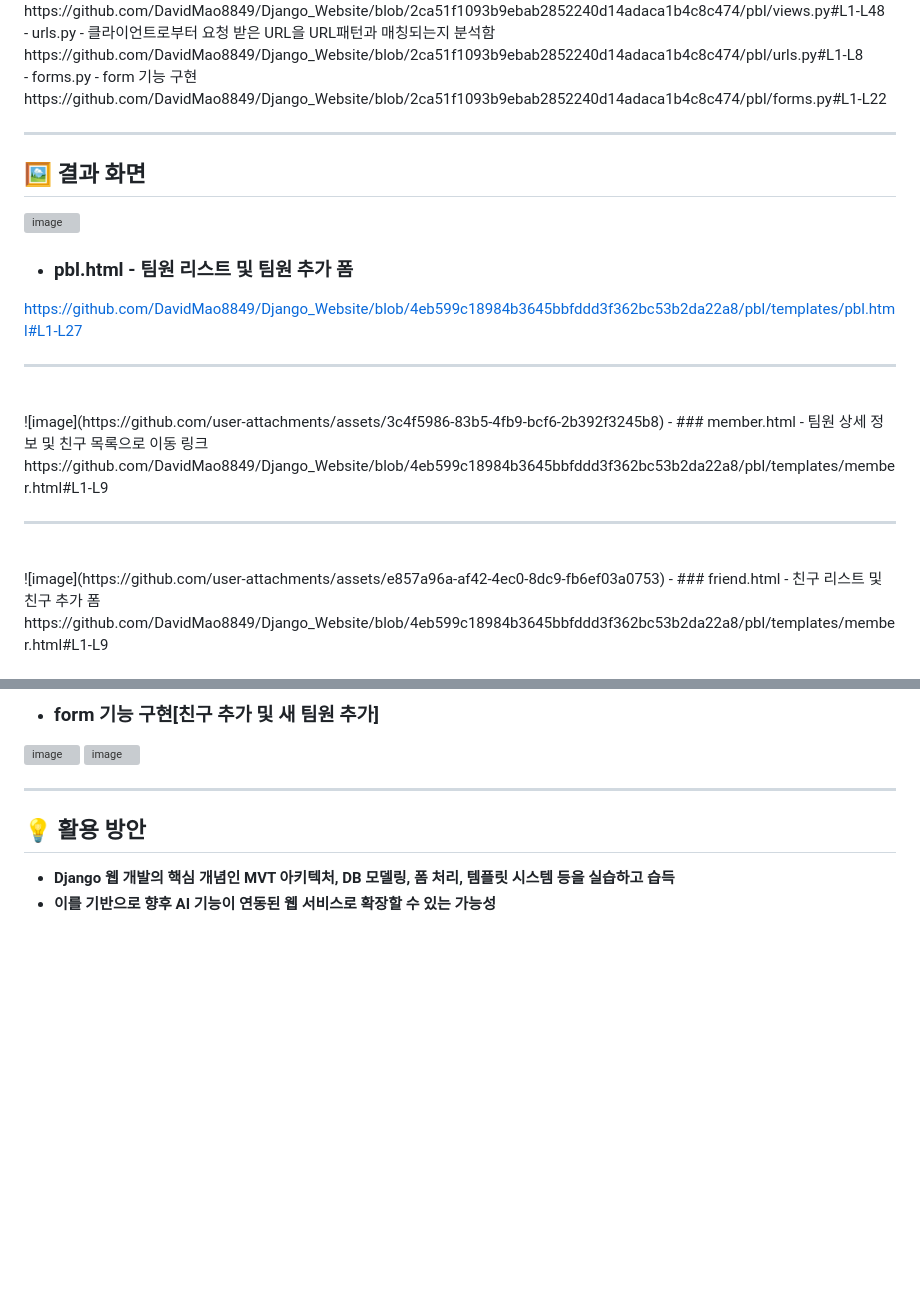
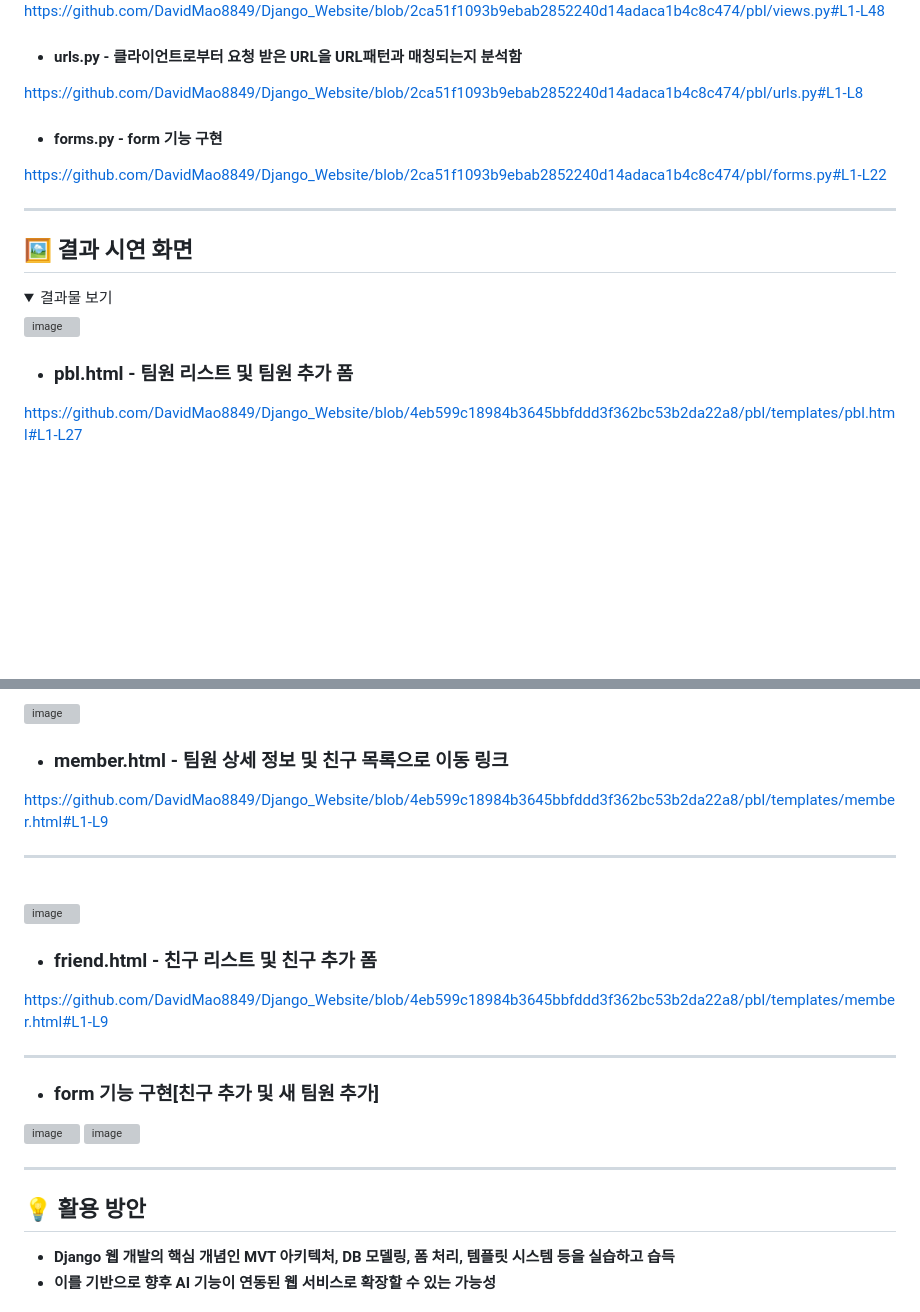
Before and after one commit to DavidMao8849/Django_Website, a Markdown page: Readme.md, 2 parts joined by grey strips. GitHub-like rendering; folded sections open; blank space fills up the shorter version; grey boxes are pictures that could not be loaded.

```diff
--- a/Readme.md
+++ b/Readme.md
@@ -72,27 +82,21 @@ https://github.com/DavidMao8849/Django_Website/blob/2ca51f1093b9ebab2852240d14ad
 https://github.com/DavidMao8849/Django_Website/blob/2ca51f1093b9ebab2852240d14adaca1b4c8c474/pbl/views.py#L1-L48
 <br/>
-- urls.py - 클라이언트로부터 요청 받은 URL을 URL패턴과 매칭되는지 분석함
+
+- #### urls.py - 클라이언트로부터 요청 받은 URL을 URL패턴과 매칭되는지 분석함
 https://github.com/DavidMao8849/Django_Website/blob/2ca51f1093b9ebab2852240d14adaca1b4c8c474/pbl/urls.py#L1-L8
 <br/>
-- forms.py - form 기능 구현
+
+- #### forms.py - form 기능 구현
 https://github.com/DavidMao8849/Django_Website/blob/2ca51f1093b9ebab2852240d14adaca1b4c8c474/pbl/forms.py#L1-L22
 
 ---
 
-## 🖼 결과 화면
-![image](https://github.com/user-attachments/assets/8a3192cc-67ca-4c60-81a9-3e6c44095c0d)
-- ### pbl.html - 팀원 리스트 및 팀원 추가 폼
-https://github.com/DavidMao8849/Django_Website/blob/4eb599c18984b3645bbfddd3f362bc53b2da22a8/pbl/templates/pbl.html#L1-L27
+## 🖼 결과 시연 화면
 
----
-<br/>
-![image](https://github.com/user-attachments/assets/3c4f5986-83b5-4fb9-bcf6-2b392f3245b8)
-- ### member.html - 팀원 상세 정보 및 친구 목록으로 이동 링크
-https://github.com/DavidMao8849/Django_Website/blob/4eb599c18984b3645bbfddd3f362bc53b2da22a8/pbl/templates/member.html#L1-L9
+<details>
+<summary>결과물 보기</summary>
 
----
-<br/>
-![image](https://github.com/user-attachments/assets/e857a96a-af42-4ec0-8dc9-fb6ef03a0753)
-- ### friend.html - 친구 리스트 및 친구 추가 폼
-https://github.com/DavidMao8849/Django_Website/blob/4eb599c18984b3645bbfddd3f362bc53b2da22a8/pbl/templates/member.html#L1-L9
+  ![image](https://github.com/user-attachments/assets/8a3192cc-67ca-4c60-81a9-3e6c44095c0d)
+  - ### pbl.html - 팀원 리스트 및 팀원 추가 폼
+  https://github.com/DavidMao8849/Django_Website/blob/4eb599c18984b3645bbfddd3f362bc53b2da22a8/pbl/templates/pbl.html#L1-L27
 
@@ -100,3 +105,17 @@ https://github.com/DavidMao8849/Django_Website/blob/4eb599c18984b3645bbfddd3f362
 
-- ### form 기능 구현[친구 추가 및 새 팀원 추가] <br/>
-![image](https://github.com/user-attachments/assets/1269ae6d-d10d-4448-a2a4-f994cebf5e85) ![image](https://github.com/user-attachments/assets/3806277d-e918-48bb-8854-9f8496c30bcc)
+  ![image](https://github.com/user-attachments/assets/3c4f5986-83b5-4fb9-bcf6-2b392f3245b8)
+  - ### member.html - 팀원 상세 정보 및 친구 목록으로 이동 링크
+  https://github.com/DavidMao8849/Django_Website/blob/4eb599c18984b3645bbfddd3f362bc53b2da22a8/pbl/templates/member.html#L1-L9
+
+  ---
+  <br/>
+
+  ![image](https://github.com/user-attachments/assets/e857a96a-af42-4ec0-8dc9-fb6ef03a0753)
+  - ### friend.html - 친구 리스트 및 친구 추가 폼
+  https://github.com/DavidMao8849/Django_Website/blob/4eb599c18984b3645bbfddd3f362bc53b2da22a8/pbl/templates/member.html#L1-L9
+
+  ---
+
+  - ### form 기능 구현[친구 추가 및 새 팀원 추가] <br/>
+  ![image](https://github.com/user-attachments/assets/1269ae6d-d10d-4448-a2a4-f994cebf5e85) ![image](https://github.com/user-attachments/assets/3806277d-e918-48bb-8854-9f8496c30bcc)
+
```
Also changed, not shown: other parts of Readme.md (+22 -10 lines).
